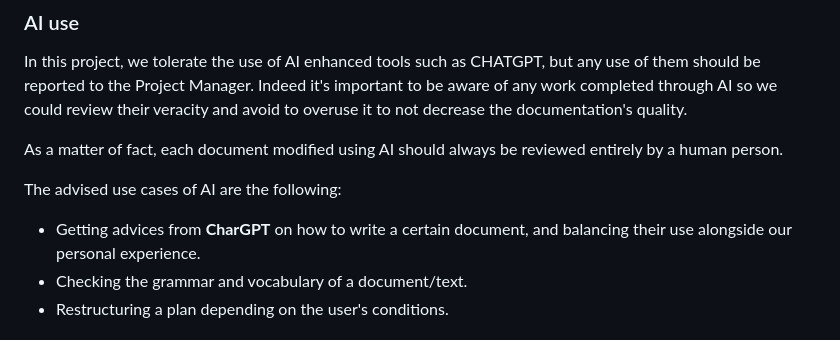
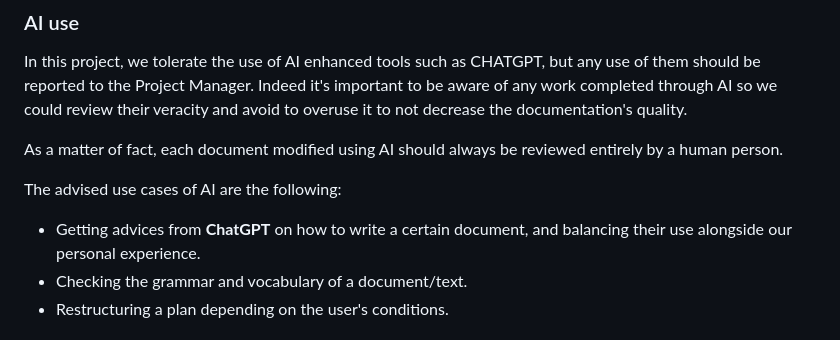
Before and after one commit to algosup/2023-2024-project-5-flutter-team-2, a Markdown page: Docs/Management/Project_Management.md, the part around one of its changes. Drawn GitHub-style.

```diff
--- a/Docs/Management/Project_Management.md
+++ b/Docs/Management/Project_Management.md
@@ -39,7 +39,7 @@ As a matter of fact, each document modified using AI should always be reviewed e
 
 The advised use cases of AI are the following:
 
-- Getting advices from **CharGPT** on how to write a certain document, and balancing their use alongside our personal experience.
+- Getting advices from **ChatGPT** on how to write a certain document, and balancing their use alongside our personal experience.
 - Checking the grammar and vocabulary of a document/text.
 - Restructuring a plan depending on the user's conditions.
 
```
Also changed, not shown: other parts of Docs/Management/Project_Management.md (+2 -2 lines).
